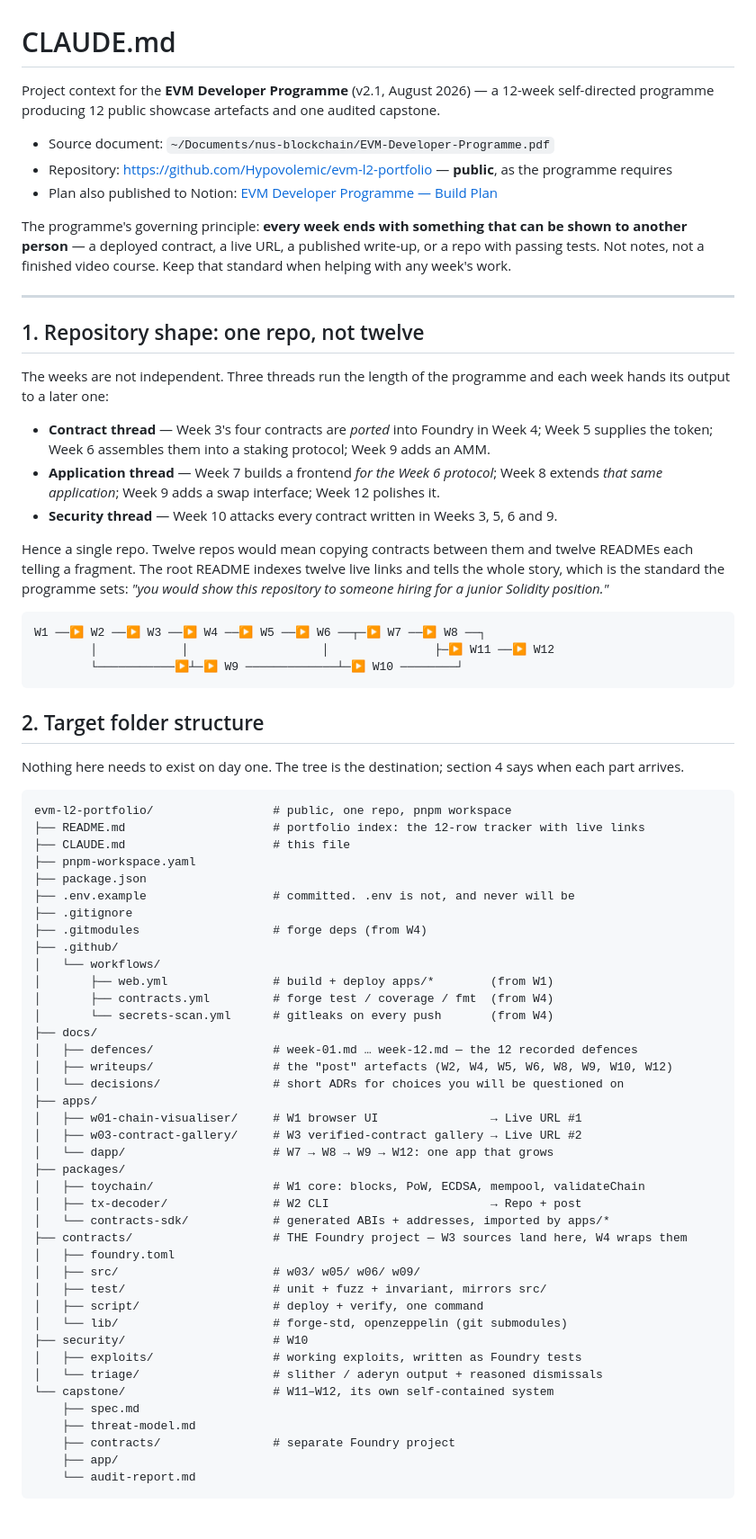
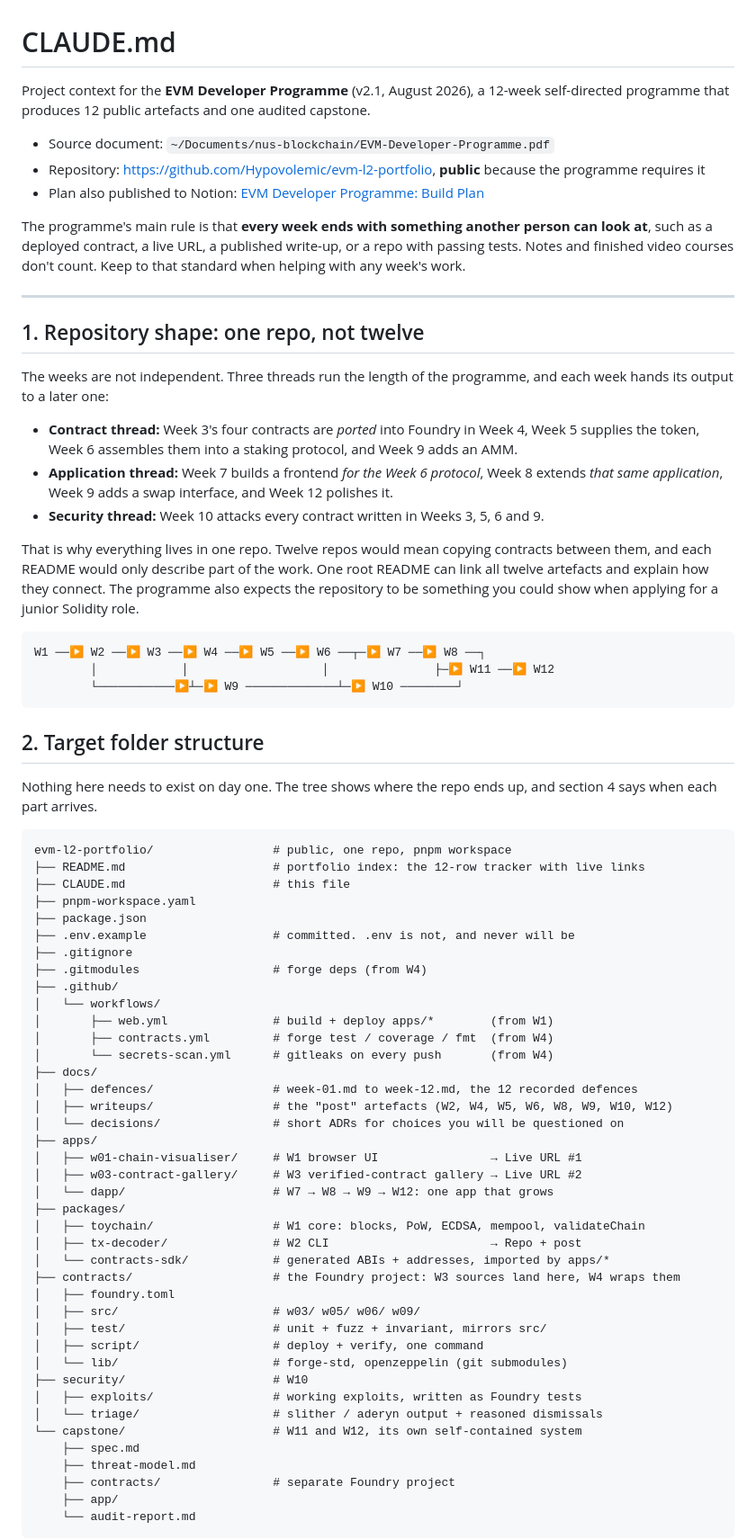
Before and after one commit to Hypovolemic/evm-l2-portfolio, a Markdown page: CLAUDE.md, the part around one of its changes. Shown at 90% size. Rendered like a GitHub page; blank space fills up the shorter version.

````diff
--- a/CLAUDE.md
+++ b/CLAUDE.md
@@ -1,33 +1,33 @@
 # CLAUDE.md
 
-Project context for the **EVM Developer Programme** (v2.1, August 2026) — a 12-week self-directed
-programme producing 12 public showcase artefacts and one audited capstone.
+Project context for the **EVM Developer Programme** (v2.1, August 2026), a 12-week self-directed
+programme that produces 12 public artefacts and one audited capstone.
 
 - Source document: `~/Documents/nus-blockchain/EVM-Developer-Programme.pdf`
-- Repository: https://github.com/Hypovolemic/evm-l2-portfolio — **public**, as the programme requires
-- Plan also published to Notion: [EVM Developer Programme — Build Plan](https://app.notion.com/p/3d77efe10a0b81d1a3edd6bb96bf4bd3)
+- Repository: https://github.com/Hypovolemic/evm-l2-portfolio, **public** because the programme requires it
+- Plan also published to Notion: [EVM Developer Programme: Build Plan](https://app.notion.com/p/3d77efe10a0b81d1a3edd6bb96bf4bd3)
 
-The programme's governing principle: **every week ends with something that can be shown to another
-person** — a deployed contract, a live URL, a published write-up, or a repo with passing tests. Not
-notes, not a finished video course. Keep that standard when helping with any week's work.
+The programme's main rule is that **every week ends with something another person can look at**,
+such as a deployed contract, a live URL, a published write-up, or a repo with passing tests. Notes
+and finished video courses don't count. Keep to that standard when helping with any week's work.
 
 ---
 
 ## 1. Repository shape: one repo, not twelve
 
-The weeks are not independent. Three threads run the length of the programme and each week hands its
-output to a later one:
+The weeks are not independent. Three threads run the length of the programme, and each week hands
+its output to a later one:
 
-- **Contract thread** — Week 3's four contracts are *ported* into Foundry in Week 4; Week 5 supplies
-  the token; Week 6 assembles them into a staking protocol; Week 9 adds an AMM.
-- **Application thread** — Week 7 builds a frontend *for the Week 6 protocol*; Week 8 extends *that
-  same application*; Week 9 adds a swap interface; Week 12 polishes it.
-- **Security thread** — Week 10 attacks every contract written in Weeks 3, 5, 6 and 9.
+- **Contract thread:** Week 3's four contracts are *ported* into Foundry in Week 4, Week 5 supplies
+  the token, Week 6 assembles them into a staking protocol, and Week 9 adds an AMM.
+- **Application thread:** Week 7 builds a frontend *for the Week 6 protocol*, Week 8 extends *that
+  same application*, Week 9 adds a swap interface, and Week 12 polishes it.
+- **Security thread:** Week 10 attacks every contract written in Weeks 3, 5, 6 and 9.
 
-Hence a single repo. Twelve repos would mean copying contracts between them and twelve READMEs each
-telling a fragment. The root README indexes twelve live links and tells the whole story, which is the
-standard the programme sets: *"you would show this repository to someone hiring for a junior Solidity
-position."*
+That is why everything lives in one repo. Twelve repos would mean copying contracts between them,
+and each README would only describe part of the work. One root README can link all twelve
+artefacts and explain how they connect. The programme also expects the repository to be something
+you could show when applying for a junior Solidity role.
 
 ```
 W1 ──▶ W2 ──▶ W3 ──▶ W4 ──▶ W5 ──▶ W6 ──┬─▶ W7 ──▶ W8 ──┐
@@ -37,8 +37,8 @@ W1 ──▶ W2 ──▶ W3 ──▶ W4 ──▶ W5 ──▶ W6 ──┬─
 
 ## 2. Target folder structure
 
-Nothing here needs to exist on day one. The tree is the destination; section 4 says when each part
-arrives.
+Nothing here needs to exist on day one. The tree shows where the repo ends up, and section 4 says
+when each part arrives.
 
 ```
 evm-l2-portfolio/                 # public, one repo, pnpm workspace
@@ -55,7 +55,7 @@ evm-l2-portfolio/                 # public, one repo, pnpm workspace
 │       ├── contracts.yml         # forge test / coverage / fmt  (from W4)
 │       └── secrets-scan.yml      # gitleaks on every push       (from W4)
 ├── docs/
-│   ├── defences/                 # week-01.md … week-12.md — the 12 recorded defences
+│   ├── defences/                 # week-01.md to week-12.md, the 12 recorded defences
 │   ├── writeups/                 # the "post" artefacts (W2, W4, W5, W6, W8, W9, W10, W12)
 │   └── decisions/                # short ADRs for choices you will be questioned on
 ├── apps/
@@ -66,7 +66,7 @@ evm-l2-portfolio/                 # public, one repo, pnpm workspace
 │   ├── toychain/                 # W1 core: blocks, PoW, ECDSA, mempool, validateChain
 │   ├── tx-decoder/               # W2 CLI                       → Repo + post
 │   └── contracts-sdk/            # generated ABIs + addresses, imported by apps/*
-├── contracts/                    # THE Foundry project — W3 sources land here, W4 wraps them
+├── contracts/                    # the Foundry project: W3 sources land here, W4 wraps them
 │   ├── foundry.toml
 │   ├── src/                      # w03/ w05/ w06/ w09/
 │   ├── test/                     # unit + fuzz + invariant, mirrors src/
@@ -75,7 +75,7 @@ evm-l2-portfolio/                 # public, one repo, pnpm workspace
 ├── security/                     # W10
 │   ├── exploits/                 # working exploits, written as Foundry tests
 │   └── triage/                   # slither / aderyn output + reasoned dismissals
-└── capstone/                     # W11–W12, its own self-contained system
+└── capstone/                     # W11 and W12, its own self-contained system
     ├── spec.md
     ├── threat-model.md
     ├── contracts/                # separate Foundry project
````
Also changed, not shown: other parts of CLAUDE.md (+140 -117 lines).
